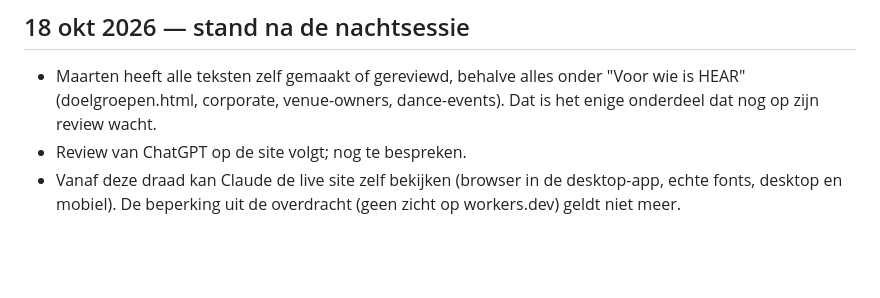
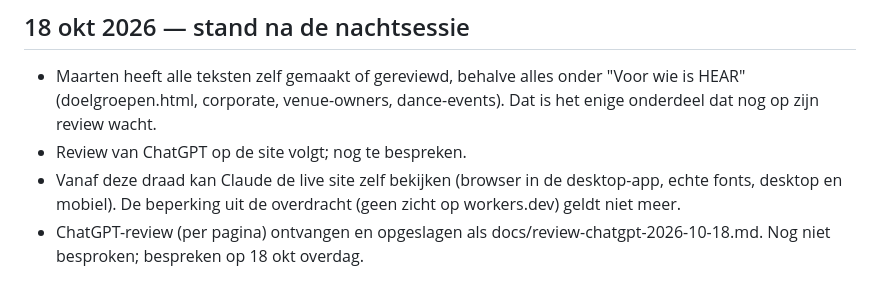
Before and after one commit to maartenversteeg77/HEAR, a Markdown page: docs/besluiten.md, the part around the change. Rendered like a GitHub page; blank space fills up the shorter version.

Commit message:
ChatGPT-review per pagina opgeslagen in docs
Co-Authored-By: Claude Fable 5.1 <noreply@anthropic.com>
Claude-Session: https://claude.ai/code/session_01JrXoYcMPPcQnaMa6rutHsx

```diff
--- a/docs/besluiten.md
+++ b/docs/besluiten.md
@@ -198,3 +198,4 @@ Nieuws: de EN-knop op nieuwspagina's leidt naar de Engelse homepage (ging naar d
 - Maarten heeft alle teksten zelf gemaakt of gereviewd, behalve alles onder "Voor wie is HEAR" (doelgroepen.html, corporate, venue-owners, dance-events). Dat is het enige onderdeel dat nog op zijn review wacht.
 - Review van ChatGPT op de site volgt; nog te bespreken.
 - Vanaf deze draad kan Claude de live site zelf bekijken (browser in de desktop-app, echte fonts, desktop en mobiel). De beperking uit de overdracht (geen zicht op workers.dev) geldt niet meer.
+- ChatGPT-review (per pagina) ontvangen en opgeslagen als docs/review-chatgpt-2026-10-18.md. Nog niet besproken; bespreken op 18 okt overdag.
```
Also changed, not shown: docs/review-chatgpt-2026-10-18.md (added, +478 -0 lines).
